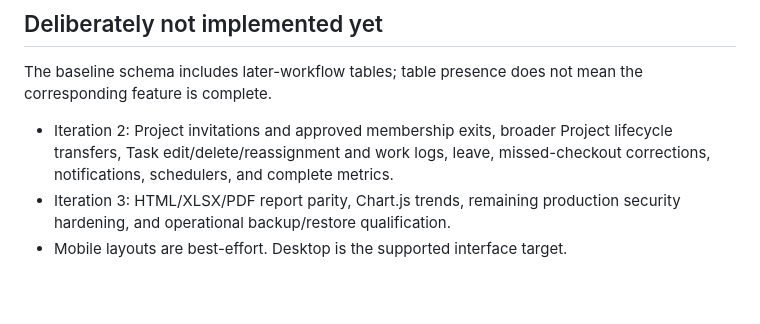
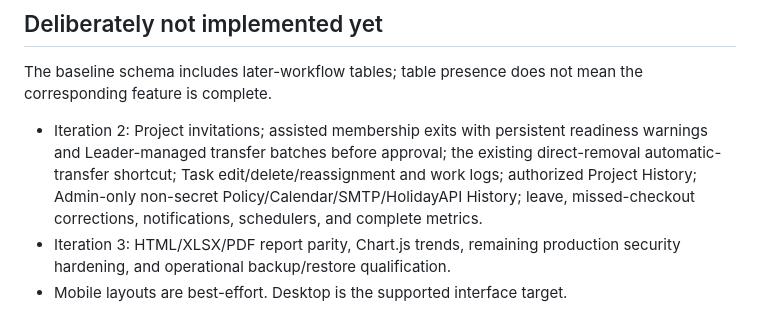
Before and after one commit to Loc-LX/LabTimeSheet, a Markdown page: README.md, the part around the change. Drawn GitHub-style; blank space fills up the shorter version.

Commit message:
docs: add assisted exit transfer and history design documents

```diff
--- a/README.md
+++ b/README.md
@@ -49,7 +49,7 @@ Projects, Tasks, and attendance. Iteration 1 is complete and was verified on
 The baseline schema includes later-workflow tables; table presence does not mean
 the corresponding feature is complete.
 
-- Iteration 2: Project invitations and approved membership exits, broader Project lifecycle transfers, Task edit/delete/reassignment and work logs, leave, missed-checkout corrections, notifications, schedulers, and complete metrics.
+- Iteration 2: Project invitations; assisted membership exits with persistent readiness warnings and Leader-managed transfer batches before approval; the existing direct-removal automatic-transfer shortcut; Task edit/delete/reassignment and work logs; authorized Project History; Admin-only non-secret Policy/Calendar/SMTP/HolidayAPI History; leave, missed-checkout corrections, notifications, schedulers, and complete metrics.
 - Iteration 3: HTML/XLSX/PDF report parity, Chart.js trends, remaining production security hardening, and operational backup/restore qualification.
 - Mobile layouts are best-effort. Desktop is the supported interface target.
 
```
Also changed, not shown: PRODUCT.md (+7 -7 lines).
